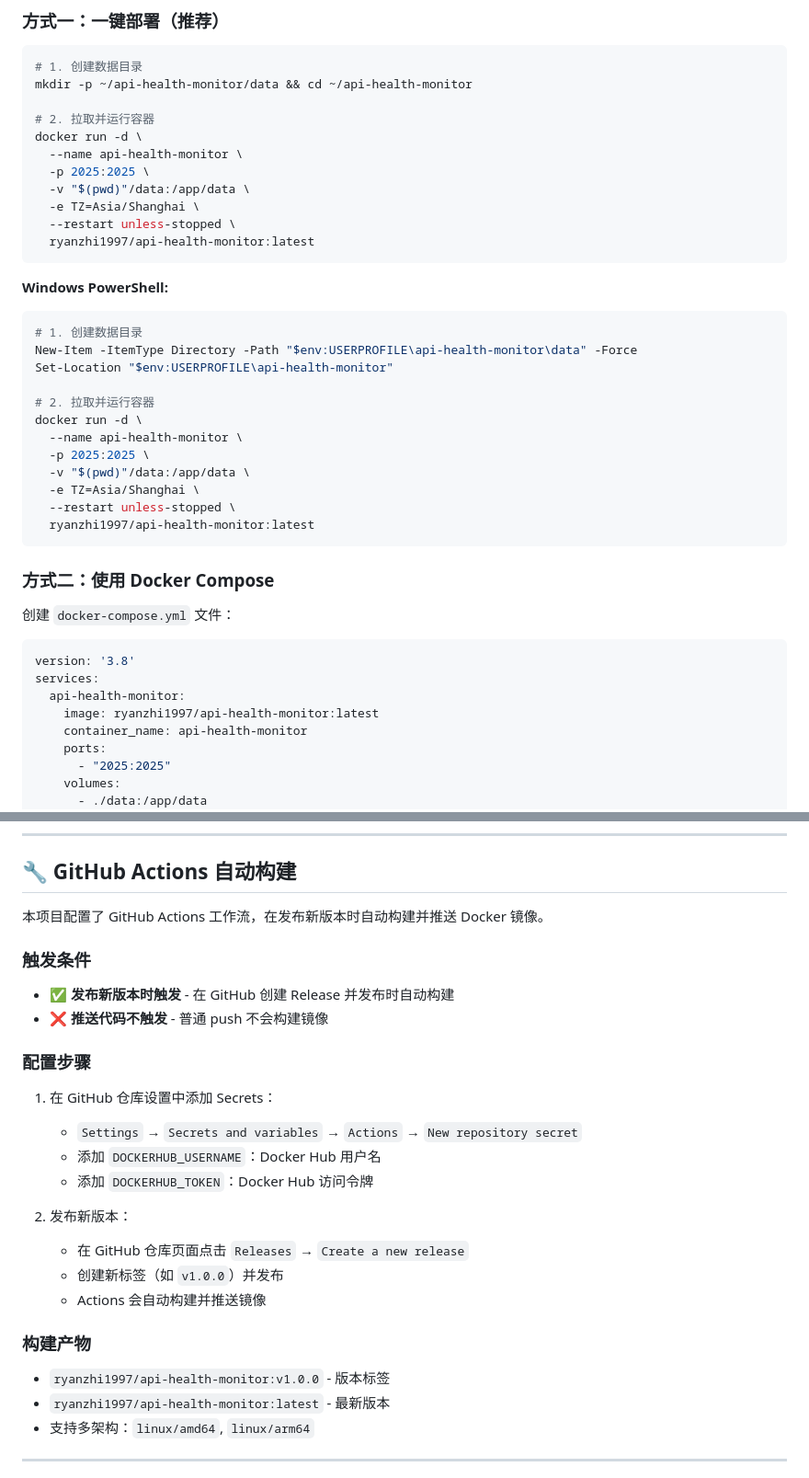
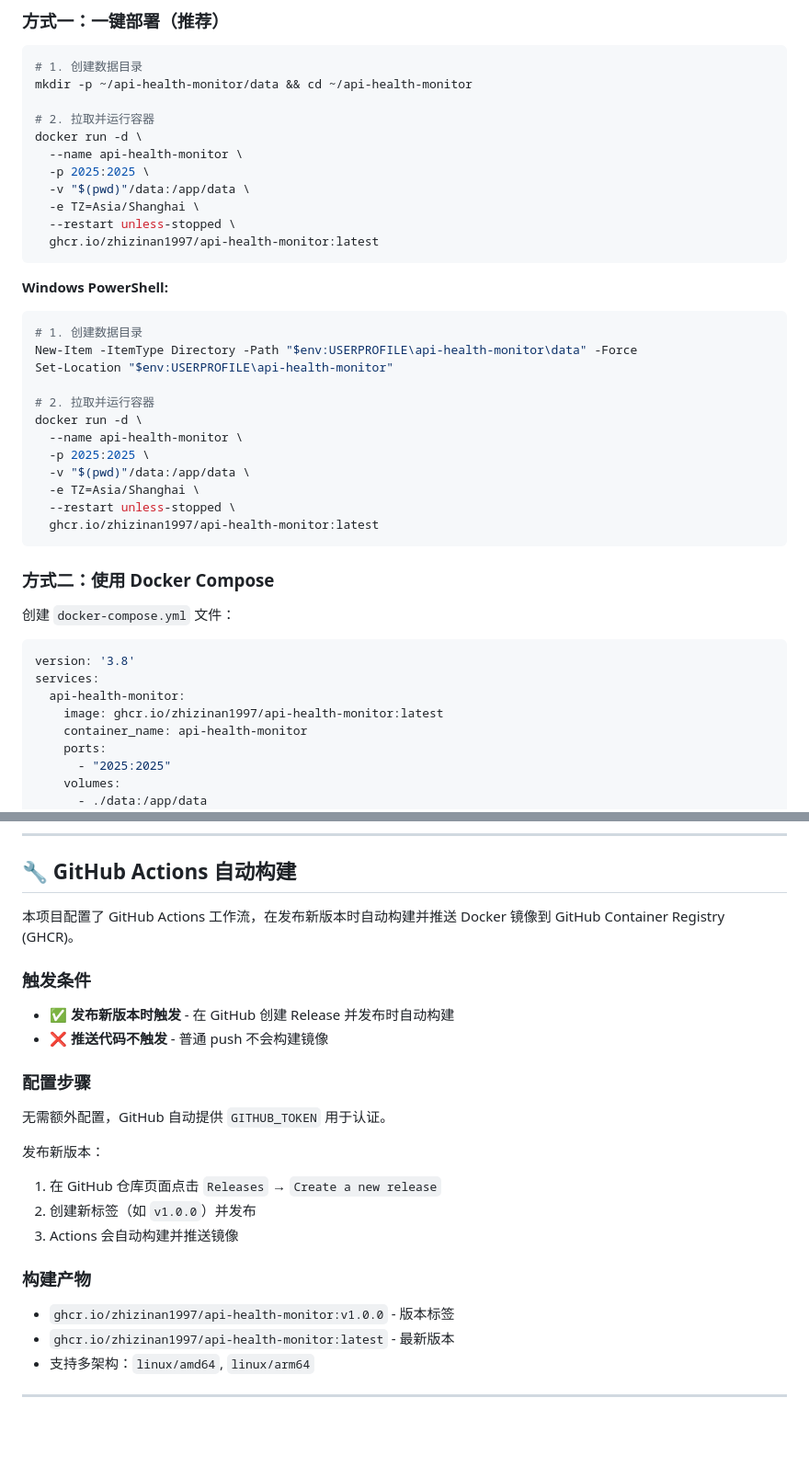
Before and after one commit to zhizinan1997/api-health-monitor, a Markdown page: README.md, 2 parts joined by grey strips. Shown at 92% size. GitHub-like rendering; blank space fills up the shorter version.

Commit message:
Update Docker image references to GHCR
Replaced all occurrences of the Docker image from 'ryanzhi1997/api-health-monitor:latest' to 'ghcr.io/zhizinan1997/api-health-monitor:latest' in documentation. Updated GitHub Actions section to reflect image push to GitHub Container Registry (GHCR) and simplified authentication instructions.

````diff
--- a/README.md
+++ b/README.md
@@ -144,7 +144,7 @@ docker run -d \
   -v "$(pwd)"/data:/app/data \
   -e TZ=Asia/Shanghai \
   --restart unless-stopped \
-  ryanzhi1997/api-health-monitor:latest
+  ghcr.io/zhizinan1997/api-health-monitor:latest
 ```
 
 **Windows PowerShell:**
@@ -160,7 +160,7 @@ docker run -d \
   -v "$(pwd)"/data:/app/data \
   -e TZ=Asia/Shanghai \
   --restart unless-stopped \
-  ryanzhi1997/api-health-monitor:latest
+  ghcr.io/zhizinan1997/api-health-monitor:latest
 ```
 
 ### 方式二：使用 Docker Compose
@@ -170,7 +170,7 @@ docker run -d \
 version: '3.8'
 services:
   api-health-monitor:
-    image: ryanzhi1997/api-health-monitor:latest
+    image: ghcr.io/zhizinan1997/api-health-monitor:latest
     container_name: api-health-monitor
     ports:
       - "2025:2025"
@@ -293,7 +293,7 @@ services:
 
 ## 🔧 GitHub Actions 自动构建
 
-本项目配置了 GitHub Actions 工作流，在发布新版本时自动构建并推送 Docker 镜像。
+本项目配置了 GitHub Actions 工作流，在发布新版本时自动构建并推送 Docker 镜像到 GitHub Container Registry (GHCR)。
 
 ### 触发条件
 - ✅ **发布新版本时触发** - 在 GitHub 创建 Release 并发布时自动构建
@@ -301,19 +301,16 @@ services:
 
 ### 配置步骤
 
-1. 在 GitHub 仓库设置中添加 Secrets：
-   - `Settings` → `Secrets and variables` → `Actions` → `New repository secret`
-   - 添加 `DOCKERHUB_USERNAME`：Docker Hub 用户名
-   - 添加 `DOCKERHUB_TOKEN`：Docker Hub 访问令牌
+无需额外配置，GitHub 自动提供 `GITHUB_TOKEN` 用于认证。
 
-2. 发布新版本：
-   - 在 GitHub 仓库页面点击 `Releases` → `Create a new release`
-   - 创建新标签（如 `v1.0.0`）并发布
-   - Actions 会自动构建并推送镜像
+发布新版本：
+1. 在 GitHub 仓库页面点击 `Releases` → `Create a new release`
+2. 创建新标签（如 `v1.0.0`）并发布
+3. Actions 会自动构建并推送镜像
 
 ### 构建产物
-- `ryanzhi1997/api-health-monitor:v1.0.0` - 版本标签
-- `ryanzhi1997/api-health-monitor:latest` - 最新版本
+- `ghcr.io/zhizinan1997/api-health-monitor:v1.0.0` - 版本标签
+- `ghcr.io/zhizinan1997/api-health-monitor:latest` - 最新版本
 - 支持多架构：`linux/amd64`, `linux/arm64`
 
 ---
````
Also changed, not shown: other parts of README.md (+3 -2 lines).
